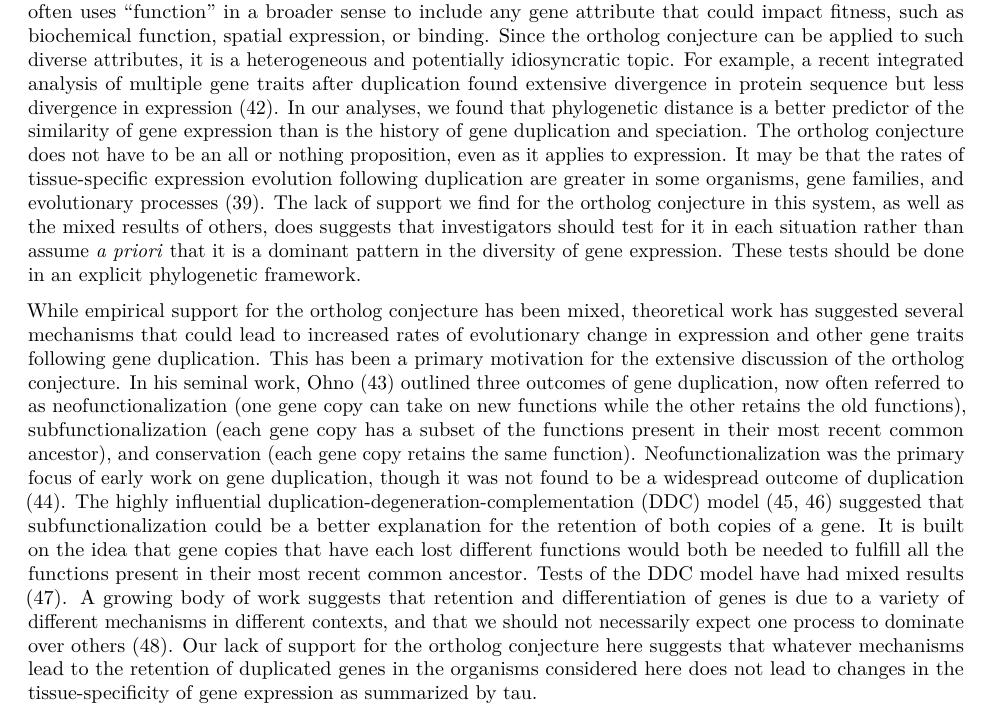
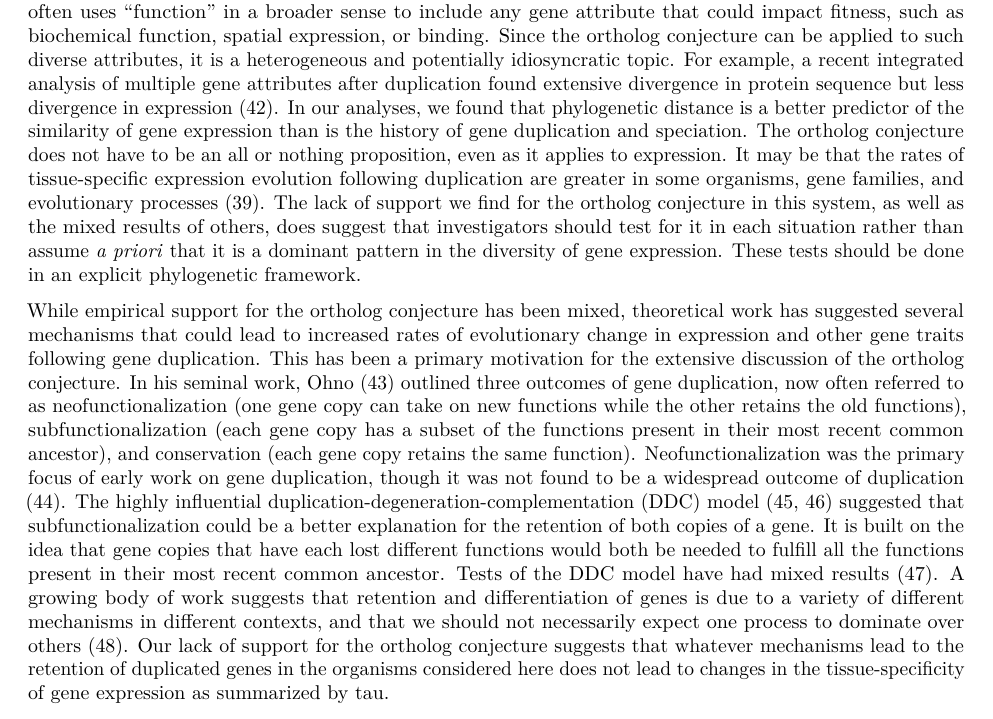
Before and after one commit to caseywdunn/comparative_expression_2017, an R Markdown document (manuscript.rmd): part of page 7 of 19, cut so that both start at the same text. Rendered offline with R 4.5, knitr and Pandoc, then LaTeX, with nearby package versions; some code elsewhere in the file could not run offline.

Commit message:
zapata edits

````diff
--- a/manuscript.rmd
+++ b/manuscript.rmd
@@ -318,7 +318,7 @@ Since greater rates of expression evolution following duplication do not explain
 
 ```
 
-There has been considerable recent interest in, and controversy about, the ortholog conjecture [@Koonin:2005fp; @Studer:2009bm; @Nehrt:2011bm; @Gabaldon:2013fi; @Altenhoff:2012ea]. While some studies have presented support for the ortholog conjecture, our results are consistent with multiple studies that have not [@Studer:2009bm; @Nehrt:2011bm; @Yanai:2004hk]. It should be noted that many areas of biology restrict the term "function" to describe the biochemical function of a gene, but the literature on gene duplication often uses "function" in a broader sense to include any gene attribute that could impact fitness, such as biochemical function, spatial expression, or binding. Since the ortholog conjecture can be applied to such diverse attributes, it is a heterogeneous and potentially idiosyncratic topic. For example, a recent integrated analysis of multiple gene traits after duplication found extensive divergence in protein sequence but less divergence in expression [@Soria:2014bv]. In our analyses, we found that phylogenetic distance is a better predictor of the similarity of gene expression than is the history of gene duplication and speciation. The ortholog conjecture does not have to be an all or nothing proposition, even as it applies to expression. It may be that the rates of tissue-specific expression evolution following duplication are greater in some organisms, gene families, and evolutionary processes [@Gabaldon:2013fi]. The lack of support we find for the ortholog conjecture in this system, as well as the mixed results of others, does suggests that investigators should test for it in each situation rather than assume *a priori* that it is a dominant pattern in the diversity of gene expression. These tests should be done in an explicit phylogenetic framework.
+There has been considerable recent interest in, and controversy about, the ortholog conjecture [@Koonin:2005fp; @Studer:2009bm; @Nehrt:2011bm; @Gabaldon:2013fi; @Altenhoff:2012ea]. While some studies have presented support for the ortholog conjecture, our results are consistent with multiple studies that have not [@Studer:2009bm; @Nehrt:2011bm; @Yanai:2004hk]. It should be noted that many areas of biology restrict the term "function" to describe the biochemical function of a gene, but the literature on gene duplication often uses "function" in a broader sense to include any gene attribute that could impact fitness, such as biochemical function, spatial expression, or binding. Since the ortholog conjecture can be applied to such diverse attributes, it is a heterogeneous and potentially idiosyncratic topic. For example, a recent integrated analysis of multiple gene attributes after duplication found extensive divergence in protein sequence but less divergence in expression [@Soria:2014bv]. In our analyses, we found that phylogenetic distance is a better predictor of the similarity of gene expression than is the history of gene duplication and speciation. The ortholog conjecture does not have to be an all or nothing proposition, even as it applies to expression. It may be that the rates of tissue-specific expression evolution following duplication are greater in some organisms, gene families, and evolutionary processes [@Gabaldon:2013fi]. The lack of support we find for the ortholog conjecture in this system, as well as the mixed results of others, does suggest that investigators should test for it in each situation rather than assume *a priori* that it is a dominant pattern in the diversity of gene expression. These tests should be done in an explicit phylogenetic framework.
 
-While empirical support for the ortholog conjecture has been mixed, theoretical work has suggested several mechanisms that could lead to increased rates of evolutionary change in expression and other gene traits following gene duplication. This has been a primary motivation for the extensive discussion of the ortholog conjecture. In his seminal work, Ohno [@Ohno:1970wm] outlined three outcomes of gene duplication, now often referred to as neofunctionalization (one gene copy can take on new functions while the other retains the old functions), subfunctionalization (each gene copy has a subset of the functions present in their most recent common ancestor), and conservation (each gene copy retains the same function). Neofunctionalization was the primary focus of early work on gene duplication, though it was not found to be a widespread outcome of duplication [@Hughes:1994ec]. The highly influential duplication-degeneration-complementation (DDC) model [@Force:1999tg; @Lynch:2000um] suggested that subfunctionalization could be a better explanation for the retention of both copies of a gene. It is built on the idea that gene copies that have each lost different functions would both be needed to fulfill all the functions present in their most recent common ancestor. Tests of the DDC model have had mixed results [@Huminiecki:2004dc]. A growing body of work suggests that retention and differentiation of genes is due to a variety of different mechanisms in different contexts, and that we should not necessarily expect one process to dominate over others [@Hahn:2009by]. Our lack of support for the ortholog conjecture here suggests that whatever mechanisms lead to the retention of duplicated genes in the organisms considered here does not lead to changes in the tissue-specificity of gene expression as summarized by tau.
+While empirical support for the ortholog conjecture has been mixed, theoretical work has suggested several mechanisms that could lead to increased rates of evolutionary change in expression and other gene traits following gene duplication. This has been a primary motivation for the extensive discussion of the ortholog conjecture. In his seminal work, Ohno [@Ohno:1970wm] outlined three outcomes of gene duplication, now often referred to as neofunctionalization (one gene copy can take on new functions while the other retains the old functions), subfunctionalization (each gene copy has a subset of the functions present in their most recent common ancestor), and conservation (each gene copy retains the same function). Neofunctionalization was the primary focus of early work on gene duplication, though it was not found to be a widespread outcome of duplication [@Hughes:1994ec]. The highly influential duplication-degeneration-complementation (DDC) model [@Force:1999tg; @Lynch:2000um] suggested that subfunctionalization could be a better explanation for the retention of both copies of a gene. It is built on the idea that gene copies that have each lost different functions would both be needed to fulfill all the functions present in their most recent common ancestor. Tests of the DDC model have had mixed results [@Huminiecki:2004dc]. A growing body of work suggests that retention and differentiation of genes is due to a variety of different mechanisms in different contexts, and that we should not necessarily expect one process to dominate over others [@Hahn:2009by]. Our lack of support for the ortholog conjecture suggests that whatever mechanisms lead to the retention of duplicated genes in the organisms considered here does not lead to changes in the tissue-specificity of gene expression as summarized by tau.
 
````
Also changed, not shown: manuscript.rmd (2 more changed lines).
